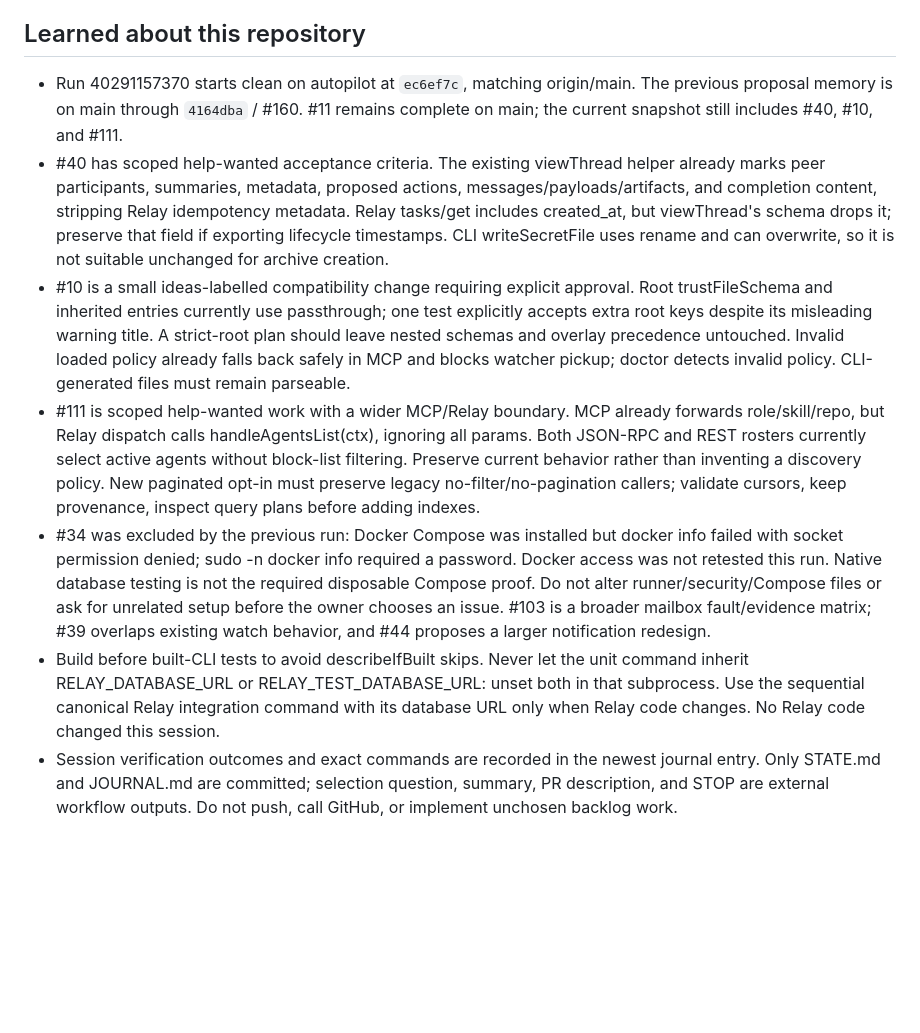
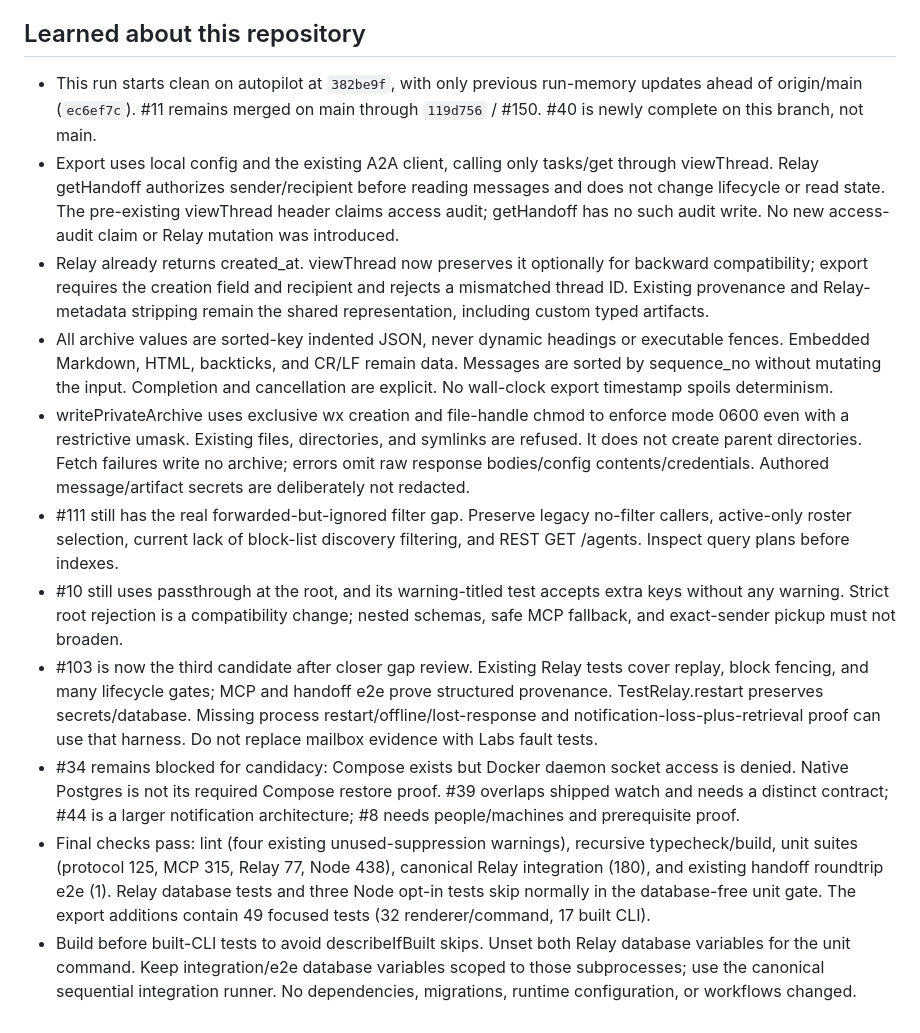
Before and after one commit to swayamg20/AgentRelay, a Markdown page: autopilot/STATE.md, the part around one of its changes. Rendered like a GitHub page; blank space fills up the shorter version.

Commit message:
chore(autopilot): update run memory

```diff
--- a/autopilot/STATE.md
+++ b/autopilot/STATE.md
@@ -46,39 +52,48 @@ scope. No issue is newly completed or resolved in this run.
 
 ## Learned about this repository
 
-- Run 40291157370 starts clean on autopilot at `ec6ef7c`, matching origin/main.
-  The previous proposal memory is on main through `4164dba` / #160. #11 remains
-  complete on main; the current snapshot still includes #40, #10, and #111.
-- #40 has scoped help-wanted acceptance criteria. The existing viewThread helper
-  already marks peer participants, summaries, metadata, proposed actions,
-  messages/payloads/artifacts, and completion content, stripping Relay idempotency
-  metadata. Relay tasks/get includes created_at, but viewThread's schema drops it;
-  preserve that field if exporting lifecycle timestamps. CLI writeSecretFile uses
-  rename and can overwrite, so it is not suitable unchanged for archive creation.
-- #10 is a small ideas-labelled compatibility change requiring explicit approval.
-  Root trustFileSchema and inherited entries currently use passthrough; one test
-  explicitly accepts extra root keys despite its misleading warning title. A
-  strict-root plan should leave nested schemas and overlay precedence untouched.
-  Invalid loaded policy already falls back safely in MCP and blocks watcher pickup;
-  doctor detects invalid policy. CLI-generated files must remain parseable.
-- #111 is scoped help-wanted work with a wider MCP/Relay boundary. MCP already
-  forwards role/skill/repo, but Relay dispatch calls handleAgentsList(ctx), ignoring
-  all params. Both JSON-RPC and REST rosters currently select active agents without
-  block-list filtering. Preserve current behavior rather than inventing a discovery
-  policy. New paginated opt-in must preserve legacy no-filter/no-pagination callers;
-  validate cursors, keep provenance, inspect query plans before adding indexes.
-- #34 was excluded by the previous run: Docker Compose was installed but
-  docker info failed with socket permission denied; sudo -n docker info required a
-  password. Docker access was not retested this run. Native database testing is
-  not the required disposable Compose proof.
-  Do not alter runner/security/Compose files or ask for unrelated setup before the
-  owner chooses an issue. #103 is a broader mailbox fault/evidence matrix; #39
-  overlaps existing watch behavior, and #44 proposes a larger notification redesign.
-- Build before built-CLI tests to avoid describeIfBuilt skips. Never let the unit
-  command inherit RELAY_DATABASE_URL or RELAY_TEST_DATABASE_URL: unset both in that
-  subprocess. Use the sequential canonical Relay integration command with its
-  database URL only when Relay code changes. No Relay code changed this session.
-- Session verification outcomes and exact commands are recorded in the newest
-  journal entry. Only STATE.md and JOURNAL.md are committed; selection question,
-  summary, PR description, and STOP are external workflow outputs. Do not push,
-  call GitHub, or implement unchosen backlog work.
+- This run starts clean on autopilot at `382be9f`, with only previous run-memory
+  updates ahead of origin/main (`ec6ef7c`). #11 remains merged on main through
+  `119d756` / #150. #40 is newly complete on this branch, not main.
+- Export uses local config and the existing A2A client, calling only tasks/get
+  through viewThread. Relay getHandoff authorizes sender/recipient before reading
+  messages and does not change lifecycle or read state. The pre-existing
+  viewThread header claims access audit; getHandoff has no such audit write.
+  No new access-audit claim or Relay mutation was introduced.
+- Relay already returns created_at. viewThread now preserves it optionally for
+  backward compatibility; export requires the creation field and recipient and
+  rejects a mismatched thread ID. Existing provenance and Relay-metadata stripping
+  remain the shared representation, including custom typed artifacts.
+- All archive values are sorted-key indented JSON, never dynamic headings or
+  executable fences. Embedded Markdown, HTML, backticks, and CR/LF remain data.
+  Messages are sorted by sequence_no without mutating the input. Completion and
+  cancellation are explicit. No wall-clock export timestamp spoils determinism.
+- writePrivateArchive uses exclusive wx creation and file-handle chmod to enforce
+  mode 0600 even with a restrictive umask. Existing files, directories, and
+  symlinks are refused. It does not create parent directories. Fetch failures
+  write no archive; errors omit raw response bodies/config contents/credentials.
+  Authored message/artifact secrets are deliberately not redacted.
+- #111 still has the real forwarded-but-ignored filter gap. Preserve legacy
+  no-filter callers, active-only roster selection, current lack of block-list
+  discovery filtering, and REST GET /agents. Inspect query plans before indexes.
+- #10 still uses passthrough at the root, and its warning-titled test accepts extra
+  keys without any warning. Strict root rejection is a compatibility change;
+  nested schemas, safe MCP fallback, and exact-sender pickup must not broaden.
+- #103 is now the third candidate after closer gap review. Existing Relay tests
+  cover replay, block fencing, and many lifecycle gates; MCP and handoff e2e prove
+  structured provenance. TestRelay.restart preserves secrets/database. Missing
+  process restart/offline/lost-response and notification-loss-plus-retrieval proof
+  can use that harness. Do not replace mailbox evidence with Labs fault tests.
+- #34 remains blocked for candidacy: Compose exists but Docker daemon socket
+  access is denied. Native Postgres is not its required Compose restore proof.
+  #39 overlaps shipped watch and needs a distinct contract; #44 is a larger
+  notification architecture; #8 needs people/machines and prerequisite proof.
+- Final checks pass: lint (four existing unused-suppression warnings), recursive
+  typecheck/build, unit suites (protocol 125, MCP 315, Relay 77, Node 438), canonical
+  Relay integration (180), and existing handoff roundtrip e2e (1). Relay database
+  tests and three Node opt-in tests skip normally in the database-free unit gate.
+  The export additions contain 49 focused tests (32 renderer/command, 17 built CLI).
+- Build before built-CLI tests to avoid describeIfBuilt skips. Unset both Relay
+  database variables for the unit command. Keep integration/e2e database variables
+  scoped to those subprocesses; use the canonical sequential integration runner.
+  No dependencies, migrations, runtime configuration, or workflows changed.
```
Also changed, not shown: other parts of autopilot/STATE.md (+34 -28 lines), autopilot/JOURNAL.md (+7 -0 lines).
